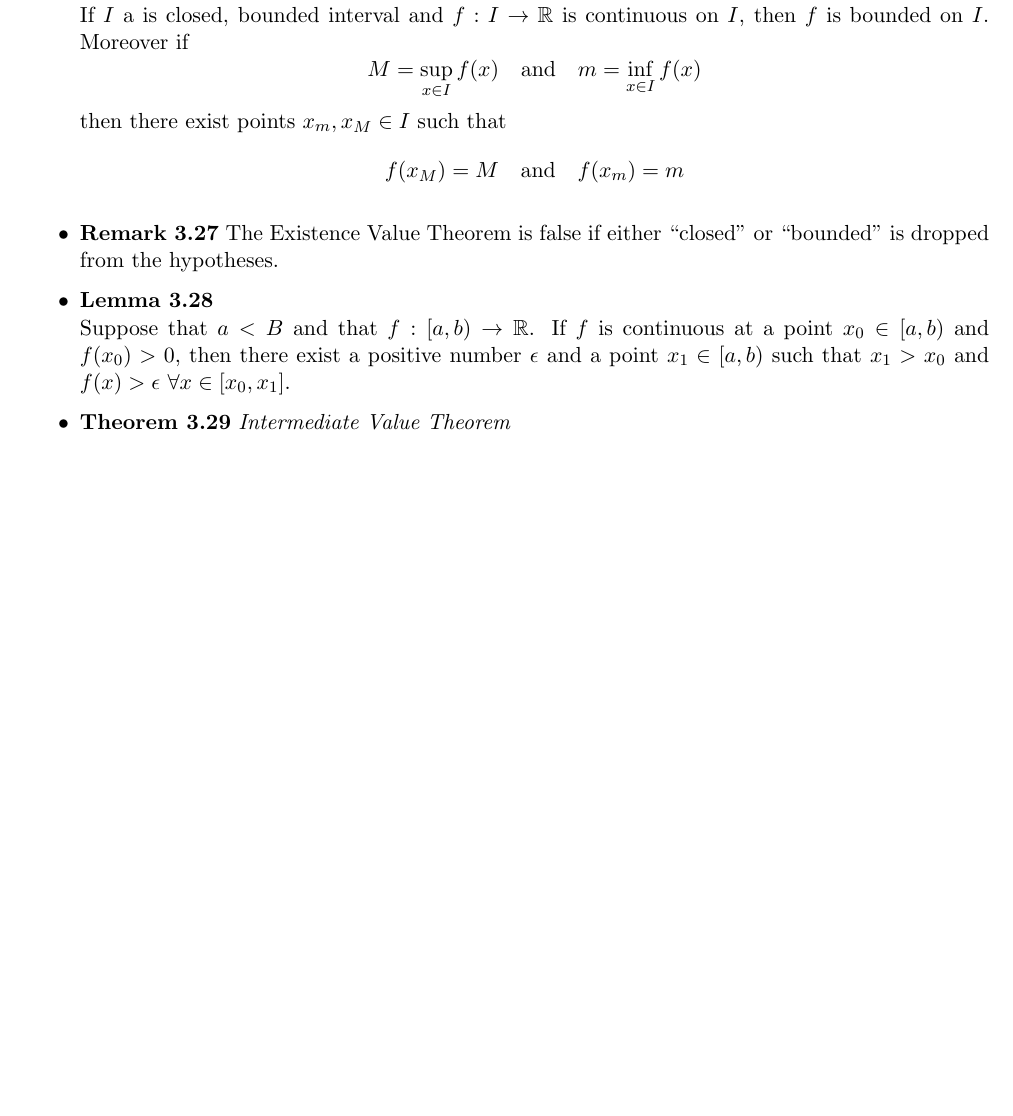
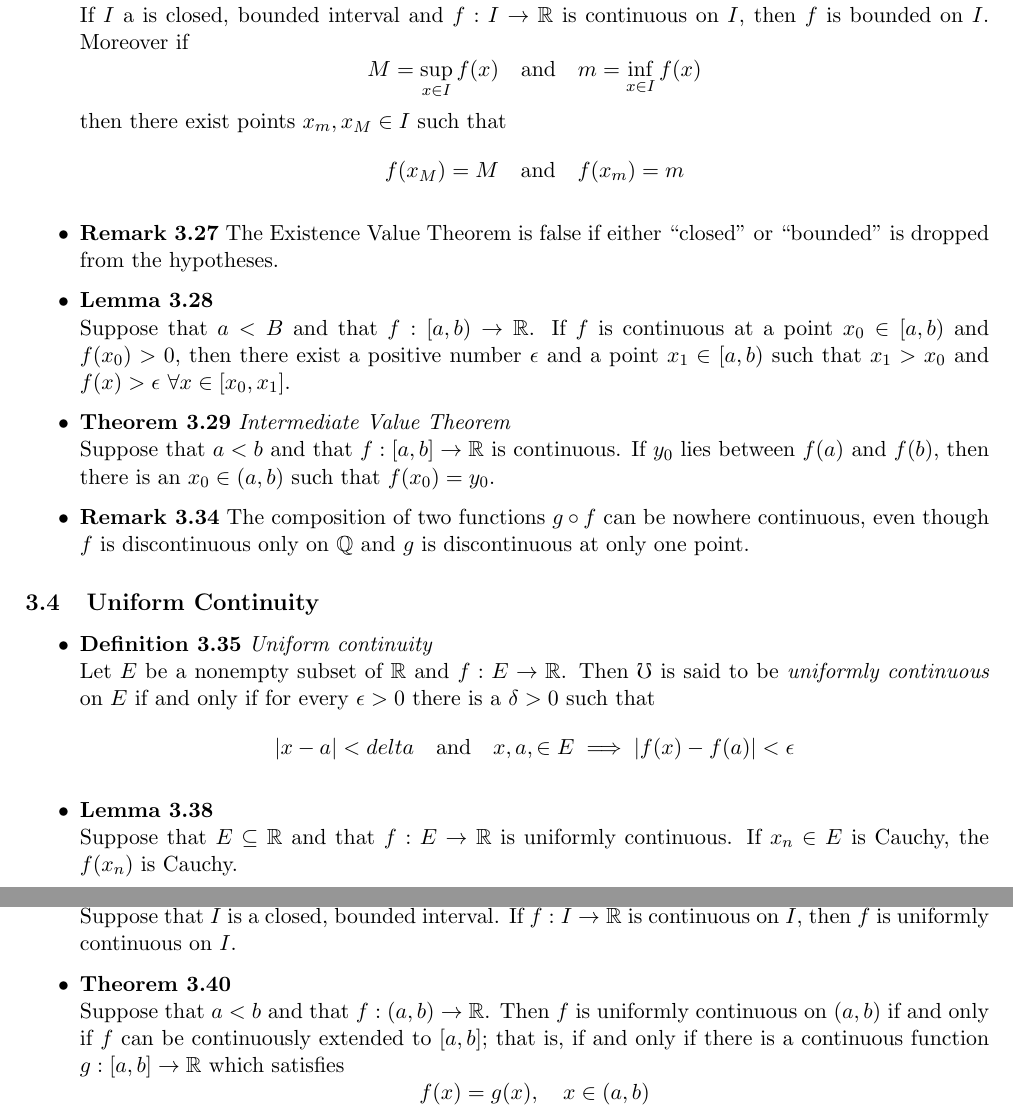
Before and after one commit to catterwell/Analysis, a LaTeX document (Notes.tex): part of page 14 of 14 before the commit and two parts of pages 14 and 15 of 15 after it, the two joined at a grey line, cut so that both start at the same text, the shorter picture padded with empty space. Compiled offline with pdfLaTeX.

Commit message:
add chapter 3

```diff
--- a/Notes.tex
+++ b/Notes.tex
@@ -1007,8 +1007,47 @@
         x \in [x_0, x_1]$.
 
     \item \textbf{Theorem 3.29} \emph{Intermediate Value Theorem} \\
+        Suppose that $a < b$ and that $f : [a, b] \to \mathbb{R}$ is continuous.
+        If $y_0$ lies between $f(a)$ and $f(b)$, then there is an $x_0 \in (a, b)$
+        such that $f(x_0) = y_0$.
 
+    \item \textbf{Remark 3.34}
+        The composition of two functions $g \circ f$ can be nowhere continuous,
+        even though $f$ is discontinuous only on $\mathbb{Q}$ and $g$ is discontinuous
+        at only one point.
 
 \end{itemize}
 
+\subsection{Uniform Continuity}
+
+\begin{itemize}
+
+    \item \textbf{Definition 3.35} \emph{Uniform continuity} \\
+        Let $E$ be a nonempty subset of $\mathbb{R}$ and $f : E \to \mathbb{R}$.
+        Then $\mathbb{f}$ is said to be \emph{uniformly continuous} on $E$ if and only if
+        for every $\epsilon > 0$ there is a $\delta > 0$ such that
+        \[
+            |x-a| < delta \quad \text{and} \quad x, a, \in E \implies |f(x) - f(a)| < \epsilon
+        \]
+
+    \item \textbf{Lemma 3.38} \\
+        Suppose that $E \subseteq \mathbb{R}$ and that $f : E \to \mathbb{R}$
+        is uniformly continuous.
+        If $x_n \in E$ is Cauchy, the $f(x_n)$ is Cauchy.
+
+    \item \textbf{Theorem 3.39} \\
+        Suppose that $I$ is a closed, bounded interval.
+        If $f : I \to \mathbb{R}$ is continuous on $I$, then $f$ is uniformly continuous on
+        $I$.
+
+    \item \textbf{Theorem 3.40} \\
+        Suppose that $a < b$ and that $f : (a, b) \to \mathbb{R}$.
+        Then $f$ is uniformly continuous on $(a, b)$ if and only if $f$ can be continuously
+        extended to $[a, b]$; that is, if and only if there is a continuous function
+        $g : [a, b] \to \mathbb{R}$ which satisfies
+        \[
+            f(x) = g(x), \quad x \in (a, b)
+        \]
+\end{itemize}
+
 \end{document}
```
Also changed, not shown: Notes.pdf, Notes.tex (4 more changed lines), 7 other files.
